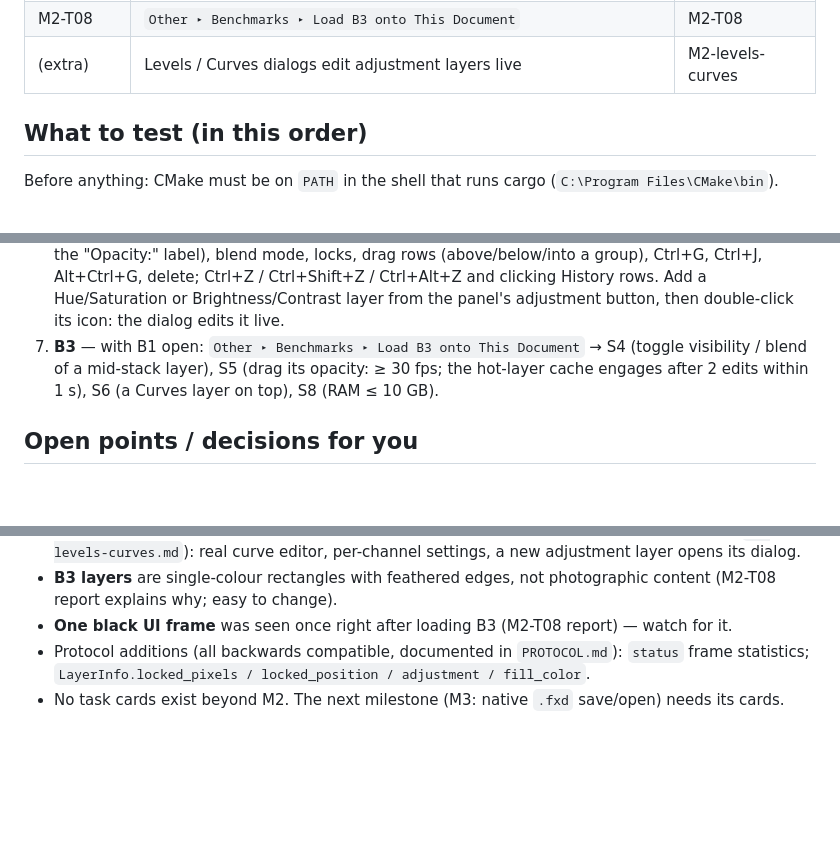
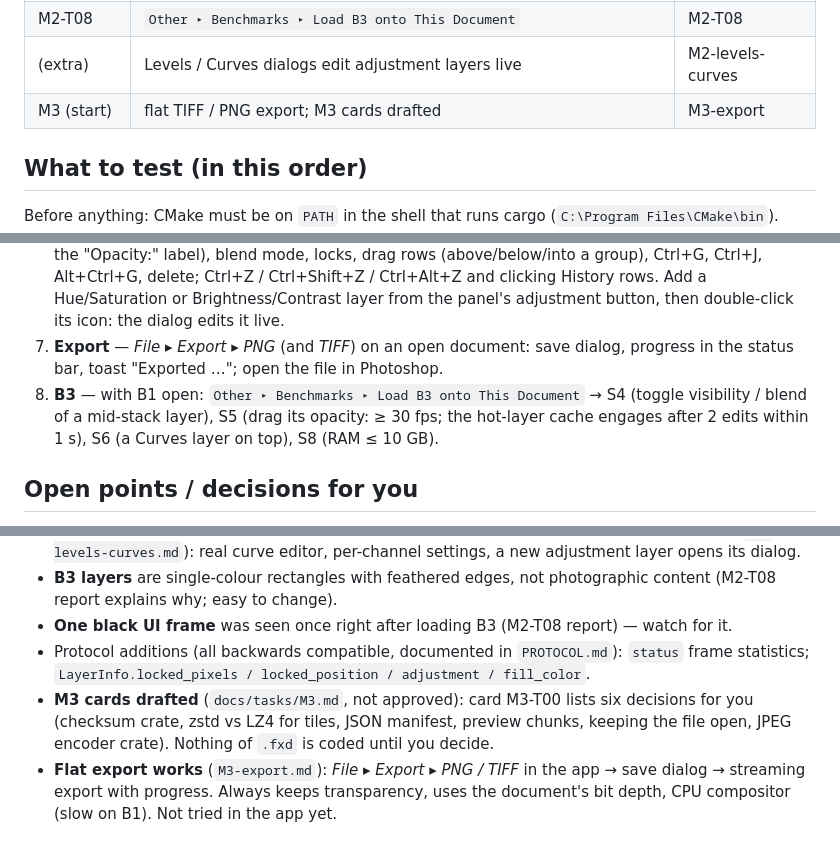
Before and after one commit to robertocantore126/fotox, a Markdown page: docs/reports/STATUS-2026-09-25.md, 3 parts joined by grey strips. Drawn GitHub-style; blank space fills up the shorter version.

Commit message:
M3 task cards (draft, awaiting Rob's decisions in M3-T00); status report updated
Co-Authored-By: Claude Opus 5.5 <noreply@anthropic.com>

```diff
--- a/docs/reports/STATUS-2026-09-25.md
+++ b/docs/reports/STATUS-2026-09-25.md
@@ -21,6 +21,7 @@ All task cards of M0, M1 and M2 are implemented, merged into `main` and pushed.
 | M2-T06 | live Layers + History panels, live adjustment dialogs, Layer menu, edit merging | M2-T06 |
 | M2-T08 | `Other ▸ Benchmarks ▸ Load B3 onto This Document` | M2-T08 |
 | (extra) | Levels / Curves dialogs edit adjustment layers live | M2-levels-curves |
+| M3 (start) | flat TIFF / PNG export; M3 cards drafted | M3-export |
 
 ## What to test (in this order)
 
@@ -49,7 +50,8 @@ Before anything: CMake must be on `PATH` in the shell that runs cargo (`C:\Progr
    Targets: import ≥ 80 % of raw read (`import_vs_raw`), full pyramid ≤ 10 s.
 5. **Open B1 in the app** (Ctrl+O, drag & drop, or `cargo xtask run --release -- bench/data/B1.tif`): progress in the status bar, then the document. **S2**: fit ↔ 3200 %, ≥ 60 fps, never a black tile, full detail < 250 ms after stopping (overlay + PresentMon). Open B2 and a PNG in more tabs, switch, close them all → RAM back near the start value.
 6. **Layers / History** on any document: new layer, rename (double-click), eye, opacity (type, or drag the "Opacity:" label), blend mode, locks, drag rows (above/below/into a group), Ctrl+G, Ctrl+J, Alt+Ctrl+G, delete; Ctrl+Z / Ctrl+Shift+Z / Ctrl+Alt+Z and clicking History rows. Add a Hue/Saturation or Brightness/Contrast layer from the panel's adjustment button, then double-click its icon: the dialog edits it live.
-7. **B3** — with B1 open: `Other ▸ Benchmarks ▸ Load B3 onto This Document` → S4 (toggle visibility / blend of a mid-stack layer), S5 (drag its opacity: ≥ 30 fps; the hot-layer cache engages after 2 edits within 1 s), S6 (a Curves layer on top), S8 (RAM ≤ 10 GB).
+7. **Export** — *File ▸ Export ▸ PNG* (and *TIFF*) on an open document: save dialog, progress in the status bar, toast "Exported …"; open the file in Photoshop.
+8. **B3** — with B1 open: `Other ▸ Benchmarks ▸ Load B3 onto This Document` → S4 (toggle visibility / blend of a mid-stack layer), S5 (drag its opacity: ≥ 30 fps; the hot-layer cache engages after 2 edits within 1 s), S6 (a Curves layer on top), S8 (RAM ≤ 10 GB).
 
 ## Open points / decisions for you
 
@@ -59,4 +61,5 @@ Before anything: CMake must be on `PATH` in the shell that runs cargo (`C:\Progr
 * **B3 layers** are single-colour rectangles with feathered edges, not photographic content (M2-T08 report explains why; easy to change).
 * **One black UI frame** was seen once right after loading B3 (M2-T08 report) — watch for it.
 * Protocol additions (all backwards compatible, documented in `PROTOCOL.md`): `status` frame statistics; `LayerInfo.locked_pixels / locked_position / adjustment / fill_color`.
-* No task cards exist beyond M2. The next milestone (M3: native `.fxd` save/open) needs its cards.
+* **M3 cards drafted** (`docs/tasks/M3.md`, not approved): card M3-T00 lists six decisions for you (checksum crate, zstd vs LZ4 for tiles, JSON manifest, preview chunks, keeping the file open, JPEG encoder crate). Nothing of `.fxd` is coded until you decide.
+* **Flat export works** (`M3-export.md`): *File ▸ Export ▸ PNG / TIFF* in the app → save dialog → streaming export with progress. Always keeps transparency, uses the document's bit depth, CPU compositor (slow on B1). Not tried in the app yet.
```
Also changed, not shown: docs/tasks/M3.md (added, +123 -0 lines).
